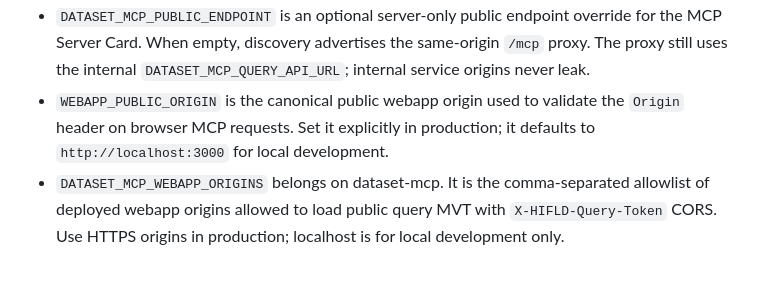
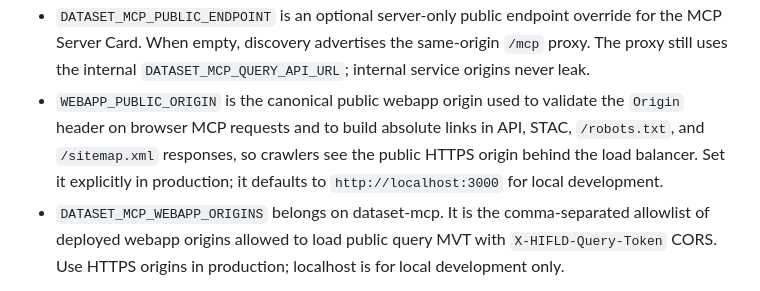
Before and after one commit to Public-Environmental-Data-Partners/hifld-next, a Markdown page: webapp/README.md, the part around the change. Drawn GitHub-style.

Commit message:
no-mistakes(document): Document WEBAPP_PUBLIC_ORIGIN use for crawler discovery URLs

```diff
--- a/webapp/README.md
+++ b/webapp/README.md
@@ -50,7 +50,9 @@ webapp behavior without an error or polyfill.
   same-origin `/mcp` proxy. The proxy still uses the internal
   `DATASET_MCP_QUERY_API_URL`; internal service origins never leak.
 - `WEBAPP_PUBLIC_ORIGIN` is the canonical public webapp origin used to validate
-  the `Origin` header on browser MCP requests. Set it explicitly in production;
+  the `Origin` header on browser MCP requests and to build absolute links in
+  API, STAC, `/robots.txt`, and `/sitemap.xml` responses, so crawlers see the
+  public HTTPS origin behind the load balancer. Set it explicitly in production;
   it defaults to `http://localhost:3000` for local development.
 - `DATASET_MCP_WEBAPP_ORIGINS` belongs on dataset-mcp. It is the comma-separated
   allowlist of deployed webapp origins allowed to load public query MVT with
```
